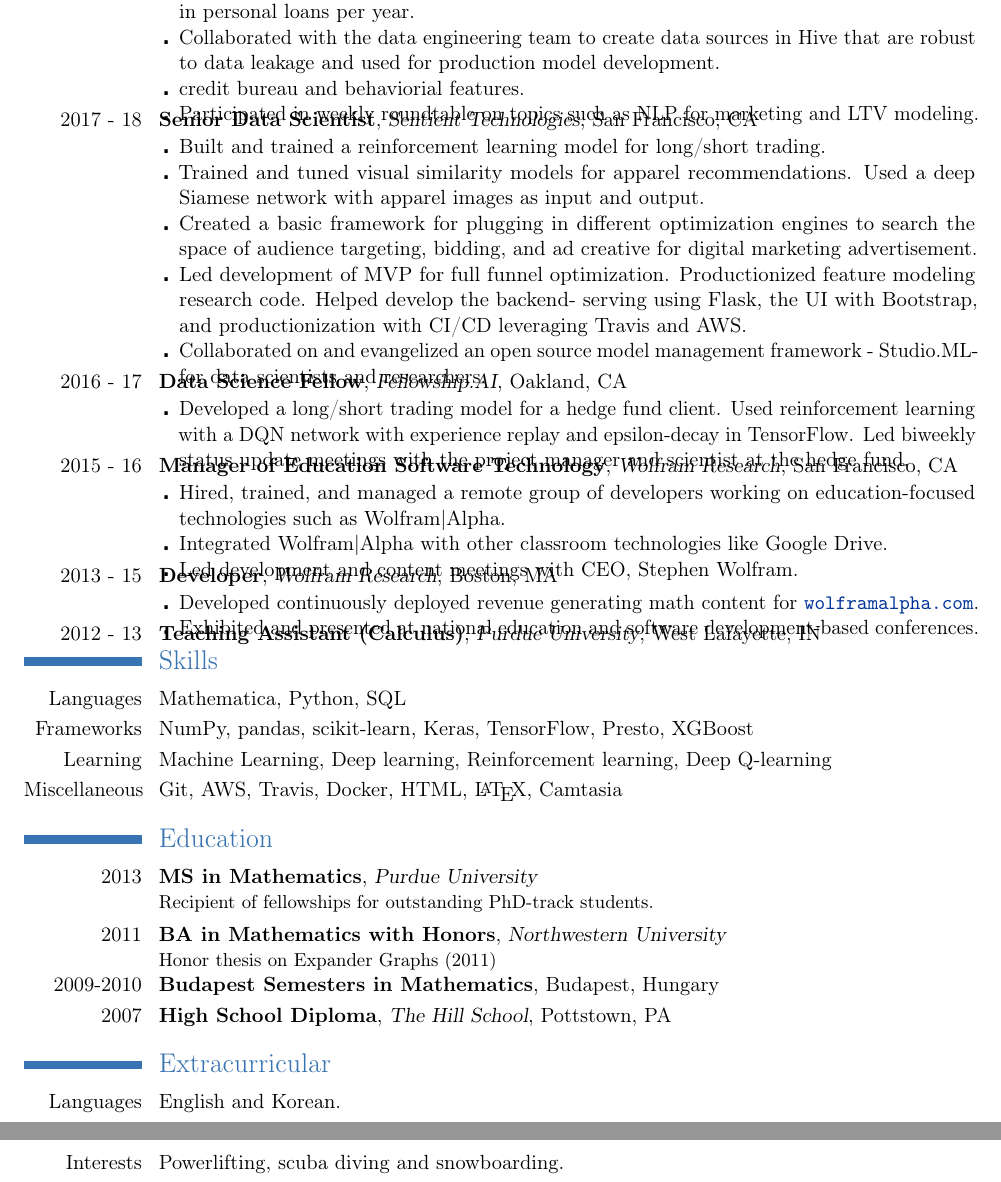
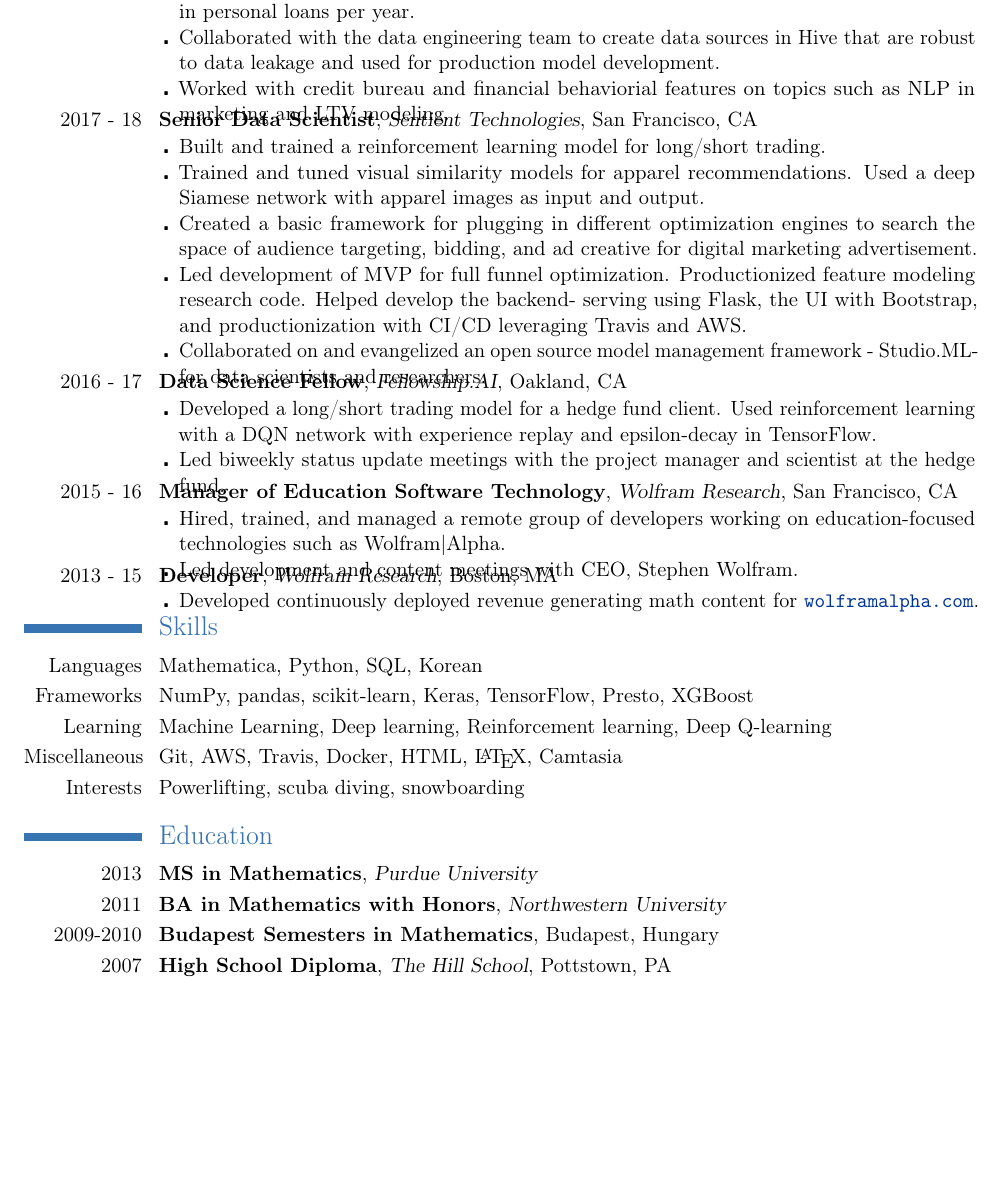
Before and after one commit to nieoh/cv, a LaTeX CV (StephanieOh-CV.tex): two parts of pages 1 and 2 of 2 before the commit and part of the page after it, the two joined at a grey line, cut so that both start at the same text, the shorter picture padded with empty space. Compiled offline with pdfLaTeX.

Commit message:
update resume

```diff
--- a/StephanieOh-CV.tex
+++ b/StephanieOh-CV.tex
@@ -48,8 +48,7 @@
 {\begin{itemize}
 	  \item Built ensemble models to identify potential repeat borrowers representing over \$1.5 billion in personal loans per year.
 	  \item Collaborated with the data engineering team to create data sources in Hive that are robust to data leakage and used for production model development.
-	  \item credit bureau and behaviorial features.
-	  \item Participated in weekly roundtable on topics such as NLP for marketing and LTV modeling.
+	  \item Worked with credit bureau and financial behaviorial features on topics such as NLP in marketing and LTV modeling.
 \end{itemize}}
 \vspace{-.5cm}
 
@@ -73,7 +72,7 @@
 \cvline{}
 {\begin{itemize}
 	  \item Developed a long/short trading model for a hedge fund client. Used reinforcement learning with a DQN network with experience replay and epsilon-decay in TensorFlow.
-		  Led biweekly status update meetings with the project manager and scientist at the hedge fund.
+	  \item Led biweekly status update meetings with the project manager and scientist at the hedge fund.
 \end{itemize}}
 \vspace{-.5cm}
 
@@ -85,7 +84,7 @@
 	  \item Hired, trained, and managed a remote group of developers working on education-focused technologies such as Wolfram|Alpha.
 	 % \item Create and execute product roadmaps for Wolfram's educational tools, such as expanding the college-level math content for Wolfram|Alpha.
 	 % \item Manage, edit and create education content such as programming challenges, Wolfram|Alpha math content, and exercises for a introductory programming book.
-	  \item Integrated Wolfram|Alpha with other classroom technologies like Google Drive.
+	 % \item Integrated Wolfram|Alpha with other classroom technologies like Google Drive.
 	 %  \item Solve backend development problems such as user data management, cloud deployment and automated code-grading.
 	  \item Led development and content meetings with CEO, Stephen Wolfram.
 	 %  \item Interview, hire and train new developers in the company's tools and development language.
@@ -98,17 +97,11 @@
 \cvline{}
 {\begin{itemize}
 	\item Developed continuously deployed revenue generating math content for \url{wolframalpha.com}.
-	\item Exhibited and presented at national education and software development-based conferences.
+	% \item Exhibited and presented at national education and software development-based conferences.
 	% \item Developed random math problem generation for Wolfram Problem Generator.
 	% \item Taught coding, Topology, and Graph Theory at a summer camp for high school students.
 \end{itemize}}
 \vspace{-.5cm}
-
-
-
-\cventry{2012 - 13}{Teaching Assistant (Calculus)}{Purdue University}{West Lafayette, IN}{}{}
-
- \vspace{-.5cm}
 
 %===========================================================================
 %           Computer Skills
@@ -116,10 +109,11 @@
 
 \section{Skills}
 
-\cvline{Languages}{Mathematica, Python, SQL}
+\cvline{Languages}{Mathematica, Python, SQL, Korean}
 \cvline{Frameworks}{NumPy, pandas, scikit-learn, Keras, TensorFlow, Presto, XGBoost}
 \cvline{Learning}{Machine Learning, Deep learning, Reinforcement learning, Deep Q-learning}
 \cvline{Miscellaneous}{Git, AWS, Travis, Docker, HTML, \LaTeX, Camtasia}
+\cvline{Interests}{Powerlifting, scuba diving, snowboarding}
 
 
 %===========================================================================
@@ -127,12 +121,12 @@
 %===========================================================================
 \section{Education}
 
-\cventry{2013}{MS in Mathematics}{Purdue University}{}{}{Recipient of fellowships for outstanding PhD-track students.}%{\textit{3.6/4.0}}
+\cventry{2013}{MS in Mathematics}{Purdue University}{}{}{}%{\textit{3.6/4.0}}
 
 \cventry{2011}{BA in Mathematics with Honors}{Northwestern University}{}{}{}
-\vspace{-1mm}
-\cvline{}{\small Honor thesis on Expander Graphs (2011)}
-\vspace{-1mm}
+%\vspace{-1mm}
+%\cvline{}{\small Honor thesis on Expander Graphs (2011)}
+%\vspace{-1mm}
 %\cvline{}{\small Recipient of merit scholarships for outstanding academic achievement.} %{\textit{3.64/4.0}}
 \cventry{2009-2010}{Budapest Semesters in Mathematics}{}{Budapest, Hungary}{}{}
 \cventry{2007}{High School Diploma}{The Hill School}{Pottstown, PA}{}{}
@@ -167,9 +161,9 @@
 %  learn and develop new skills; ability to design creative solutions.}  \cvline{Experience
 %  with:}{Working in a small team to conceive and develop a new product; explaining technical details in understandable terms; %training students to achieve mathematical maturity (or should I say technical proficiency?). }
 
-\section{Extracurricular}
-\cvline{Languages}{English and Korean.}{}
-\cvline{Interests}{Powerlifting, scuba diving and snowboarding.}
+%\section{Extracurricular}
+%\cvline{Languages}{English and Korean.}{}
+%\cvline{Interests}{Powerlifting, scuba diving and snowboarding.}
 
 
 %===========================================================================
```
Also changed, not shown: StephanieOh-CV.pdf.
